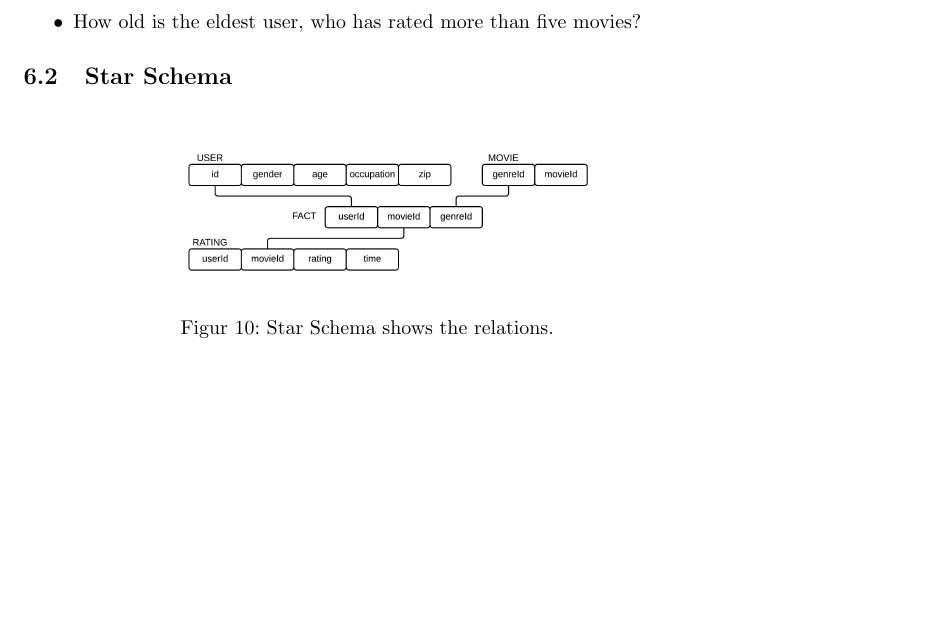
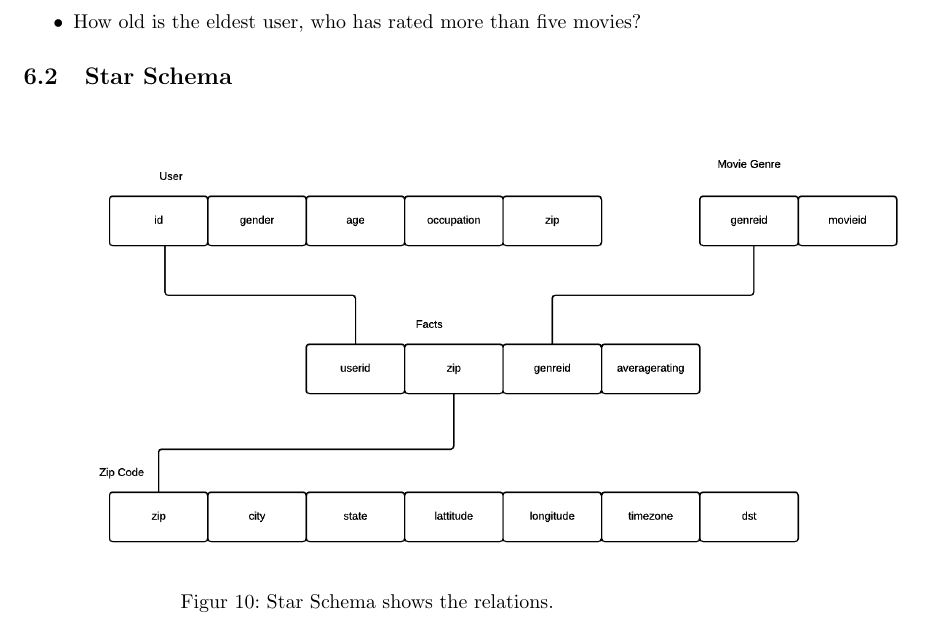
Before and after one commit to two2tee/INDADHandIn4, a LaTeX document (HandIn4Main.tex, which reads section/practicalpart_olap.tex): part of page 19 of 19, cut so that both start at the same text, the shorter picture padded with empty space. Compiled offline with pdfLaTeX.

Commit message:
New star schema

```diff
--- a/section/practicalpart_olap.tex
+++ b/section/practicalpart_olap.tex
@@ -13,7 +13,7 @@
 
 \begin{figure}[H]
 	\centering
-	\includegraphics[width=0.7\linewidth]{starschema}
+	\includegraphics[width = 45em]{starschema}
 	\caption[Star Schema shows the relations.]{Star Schema shows the relations.}
 	\label{fig:starschema}
 \end{figure}
```
Also changed, not shown: image/starschema.jpeg (deleted), image/starschema.png (added), 1 other file.
